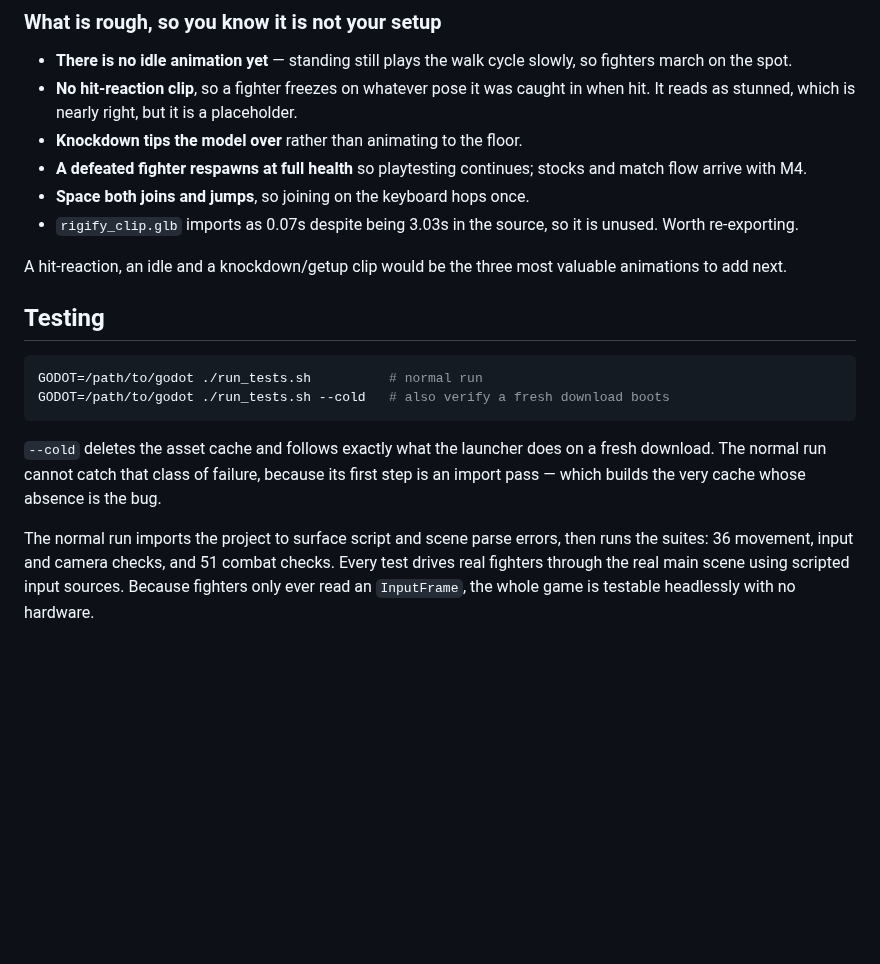
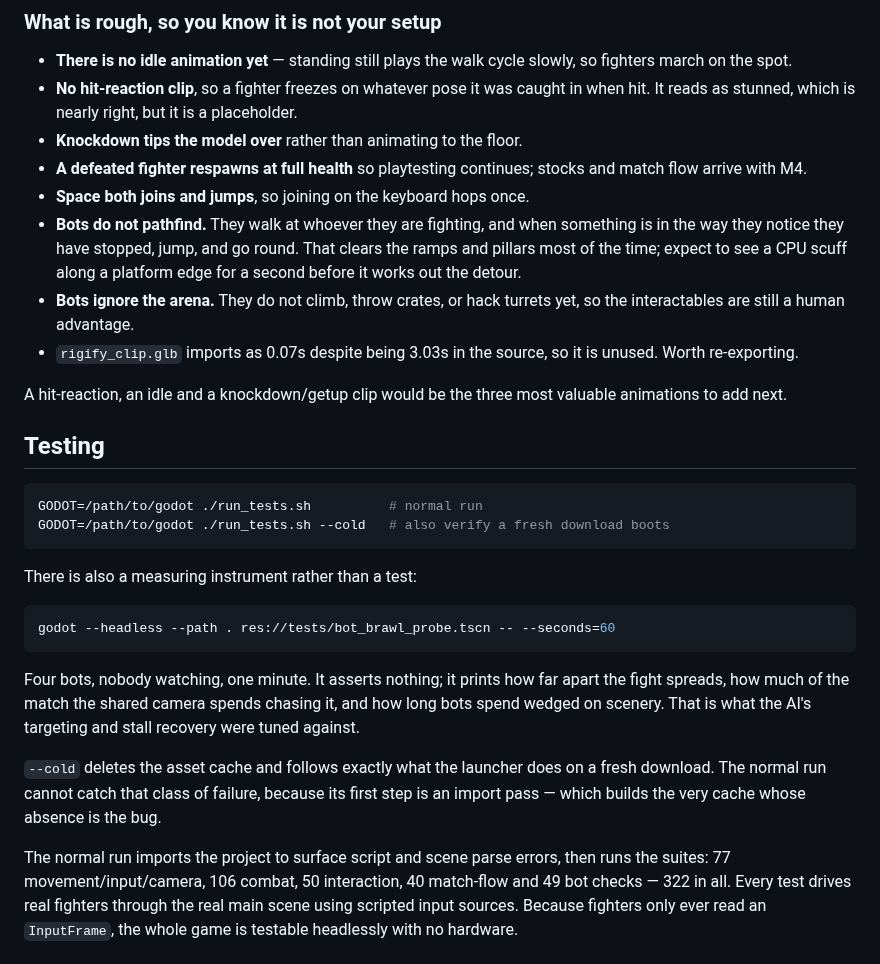
Before and after one commit to jacobf329/RumbleArena, a Markdown page: README.md, the part around one of its changes. GitHub-like rendering; blank space fills up the shorter version.

````diff
--- a/README.md
+++ b/README.md
@@ -202,6 +221,12 @@ it, so the freeze never eats your timing.
 - **A defeated fighter respawns at full health** so playtesting continues;
   stocks and match flow arrive with M4.
 - **Space both joins and jumps**, so joining on the keyboard hops once.
+- **Bots do not pathfind.** They walk at whoever they are fighting, and when
+  something is in the way they notice they have stopped, jump, and go round.
+  That clears the ramps and pillars most of the time; expect to see a CPU scuff
+  along a platform edge for a second before it works out the detour.
+- **Bots ignore the arena.** They do not climb, throw crates, or hack turrets
+  yet, so the interactables are still a human advantage.
 - `rigify_clip.glb` imports as 0.07s despite being 3.03s in the source, so it is
   unused. Worth re-exporting.
 
@@ -215,13 +240,25 @@ GODOT=/path/to/godot ./run_tests.sh          # normal run
 GODOT=/path/to/godot ./run_tests.sh --cold   # also verify a fresh download boots
 ```
 
+There is also a measuring instrument rather than a test:
+
+```sh
+godot --headless --path . res://tests/bot_brawl_probe.tscn -- --seconds=60
+```
+
+Four bots, nobody watching, one minute. It asserts nothing; it prints how far
+apart the fight spreads, how much of the match the shared camera spends chasing
+it, and how long bots spend wedged on scenery. That is what the AI's targeting
+and stall recovery were tuned against.
+
 `--cold` deletes the asset cache and follows exactly what the launcher does on a
 fresh download. The normal run cannot catch that class of failure, because its
 first step is an import pass — which builds the very cache whose absence is the
 bug.
 
 The normal run imports the project to surface script and scene parse errors,
-then runs the suites: 36 movement, input and camera checks, and 51 combat checks. Every test
+then runs the suites: 77 movement/input/camera, 106 combat, 50 interaction, 40
+match-flow and 49 bot checks — 322 in all. Every test
 drives real fighters through the real main scene using scripted input sources.
 Because fighters only ever read an `InputFrame`, the whole game is testable
 headlessly with no hardware.
````
Also changed, not shown: other parts of README.md (+19 -0 lines), docs/ROADMAP.md (+46 -1 lines), docs/images/m5-bot-brawl.png (added), 16 other files.
